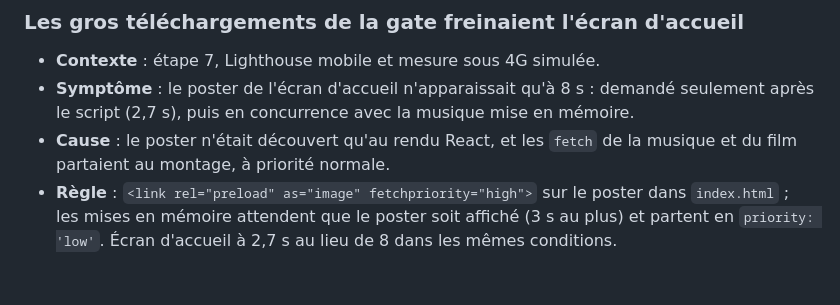
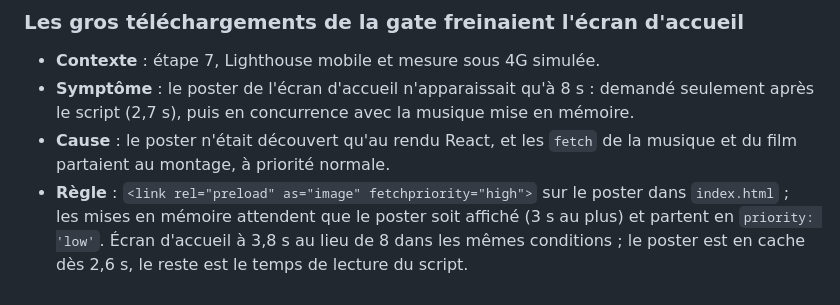
Before and after one commit to adhamcharaf/wedding_card, a Markdown page: docs/LESSONS.md, the part around the change. GitHub-like rendering.

Commit message:
Corriger la mesure de l'écran d'accueil dans les docs
Co-Authored-By: Claude Fable 5.1 <noreply@anthropic.com>
Claude-Session: https://claude.ai/code/session_01L1KSdpdw8eBMkTSTbBFb4v

```diff
--- a/docs/LESSONS.md
+++ b/docs/LESSONS.md
@@ -149,4 +149,4 @@
 - **Contexte** : étape 7, Lighthouse mobile et mesure sous 4G simulée.
 - **Symptôme** : le poster de l'écran d'accueil n'apparaissait qu'à 8 s : demandé seulement après le script (2,7 s), puis en concurrence avec la musique mise en mémoire.
 - **Cause** : le poster n'était découvert qu'au rendu React, et les `fetch` de la musique et du film partaient au montage, à priorité normale.
-- **Règle** : `<link rel="preload" as="image" fetchpriority="high">` sur le poster dans `index.html` ; les mises en mémoire attendent que le poster soit affiché (3 s au plus) et partent en `priority: 'low'`. Écran d'accueil à 2,7 s au lieu de 8 dans les mêmes conditions.
+- **Règle** : `<link rel="preload" as="image" fetchpriority="high">` sur le poster dans `index.html` ; les mises en mémoire attendent que le poster soit affiché (3 s au plus) et partent en `priority: 'low'`. Écran d'accueil à 3,8 s au lieu de 8 dans les mêmes conditions ; le poster est en cache dès 2,6 s, le reste est le temps de lecture du script.
```
Also changed, not shown: docs/DECISIONS.md (+1 -1 lines).
